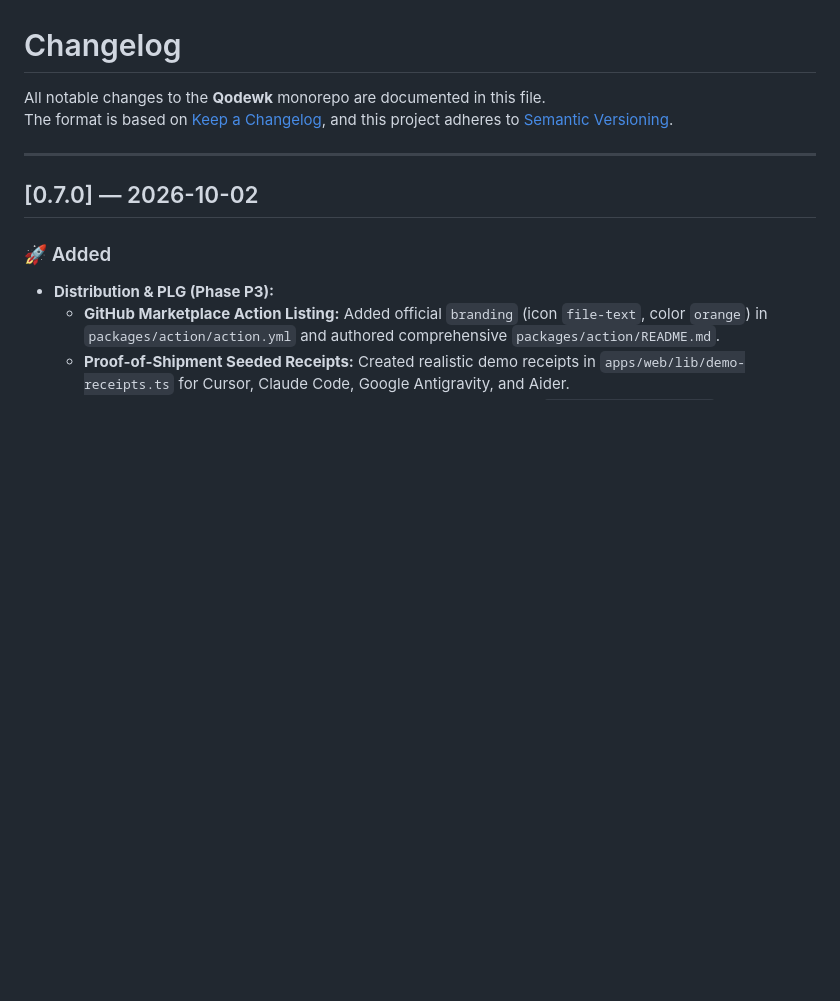
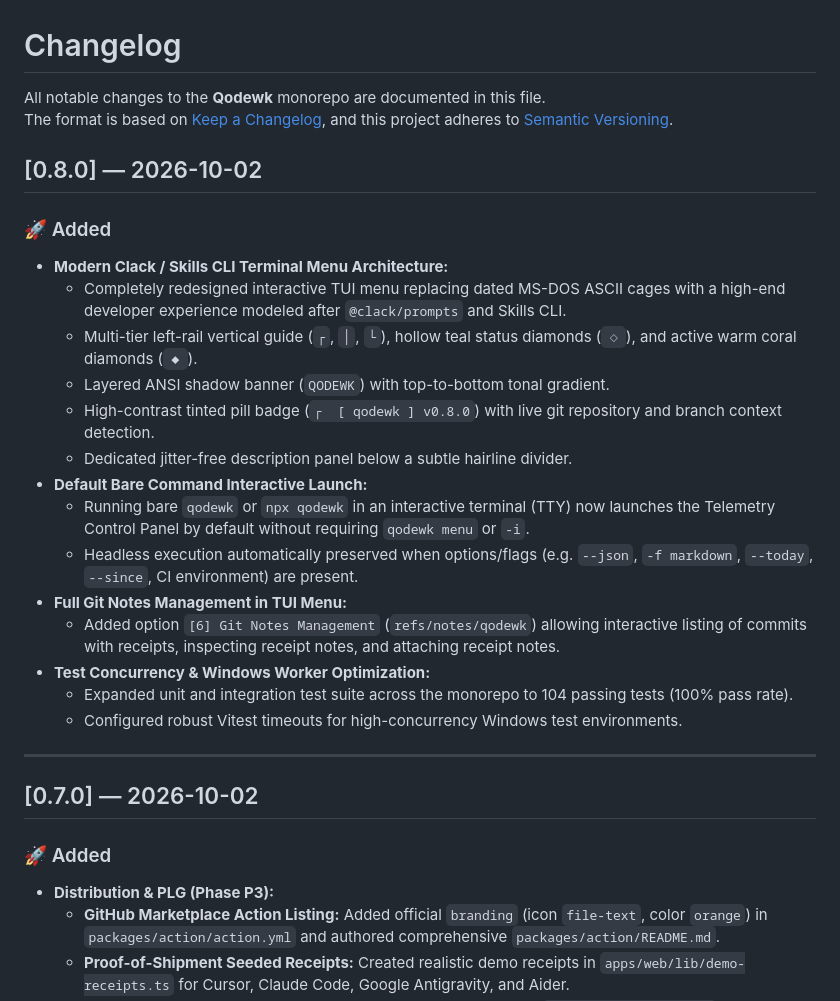
Before and after one commit to abushaidislam/Qodewk, a Markdown page: CHANGELOG.md, the part around the change. Drawn GitHub-style; blank space fills up the shorter version.

Commit message:
docs: update CHANGELOG for v0.8.0 and enforce changelog rule in AGENTS.md

```diff
--- a/CHANGELOG.md
+++ b/CHANGELOG.md
@@ -2,6 +2,24 @@
 
 All notable changes to the **Qodewk** monorepo are documented in this file.
 The format is based on [Keep a Changelog](https://keepachangelog.com/en/1.0.0/), and this project adheres to [Semantic Versioning](https://semver.org/spec/v2.0.0.html).
+
+## [0.8.0] — 2026-10-02
+
+### 🚀 Added
+- **Modern Clack / Skills CLI Terminal Menu Architecture:**
+  - Completely redesigned interactive TUI menu replacing dated MS-DOS ASCII cages with a high-end developer experience modeled after `@clack/prompts` and Skills CLI.
+  - Multi-tier left-rail vertical guide (`┌`, `│`, `└`), hollow teal status diamonds (`◇`), and active warm coral diamonds (`◆`).
+  - Layered ANSI shadow banner (`QODEWK`) with top-to-bottom tonal gradient.
+  - High-contrast tinted pill badge (`┌  [ qodewk ] v0.8.0`) with live git repository and branch context detection.
+  - Dedicated jitter-free description panel below a subtle hairline divider.
+- **Default Bare Command Interactive Launch:**
+  - Running bare `qodewk` or `npx qodewk` in an interactive terminal (TTY) now launches the Telemetry Control Panel by default without requiring `qodewk menu` or `-i`.
+  - Headless execution automatically preserved when options/flags (e.g. `--json`, `-f markdown`, `--today`, `--since`, CI environment) are present.
+- **Full Git Notes Management in TUI Menu:**
+  - Added option `[6] Git Notes Management` (`refs/notes/qodewk`) allowing interactive listing of commits with receipts, inspecting receipt notes, and attaching receipt notes.
+- **Test Concurrency & Windows Worker Optimization:**
+  - Expanded unit and integration test suite across the monorepo to 104 passing tests (100% pass rate).
+  - Configured robust Vitest timeouts for high-concurrency Windows test environments.
 
 ---
 
```
Also changed, not shown: AGENTS.md (+17 -0 lines).
